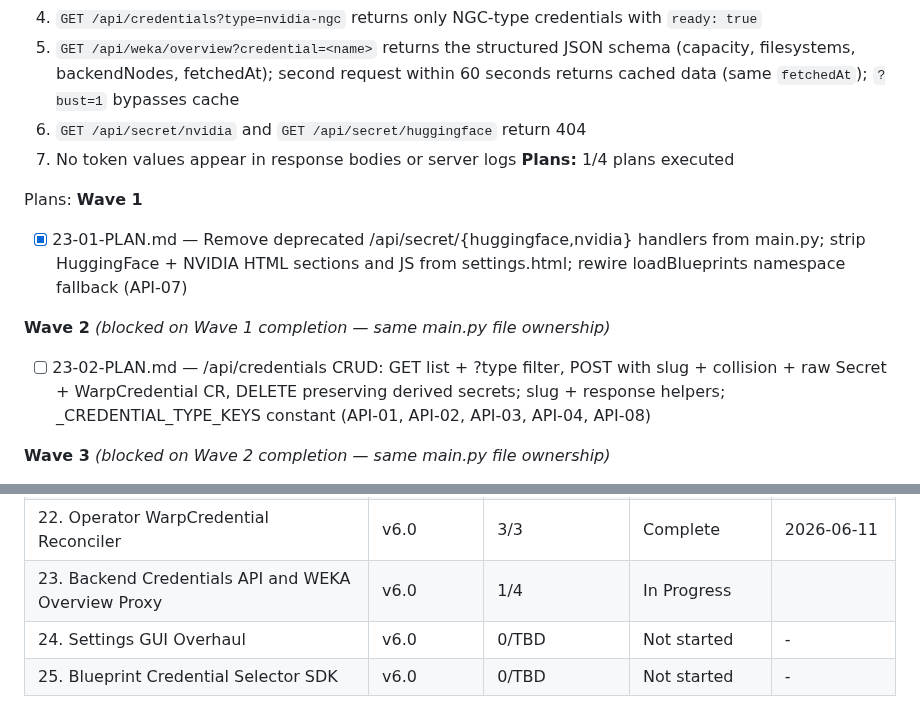
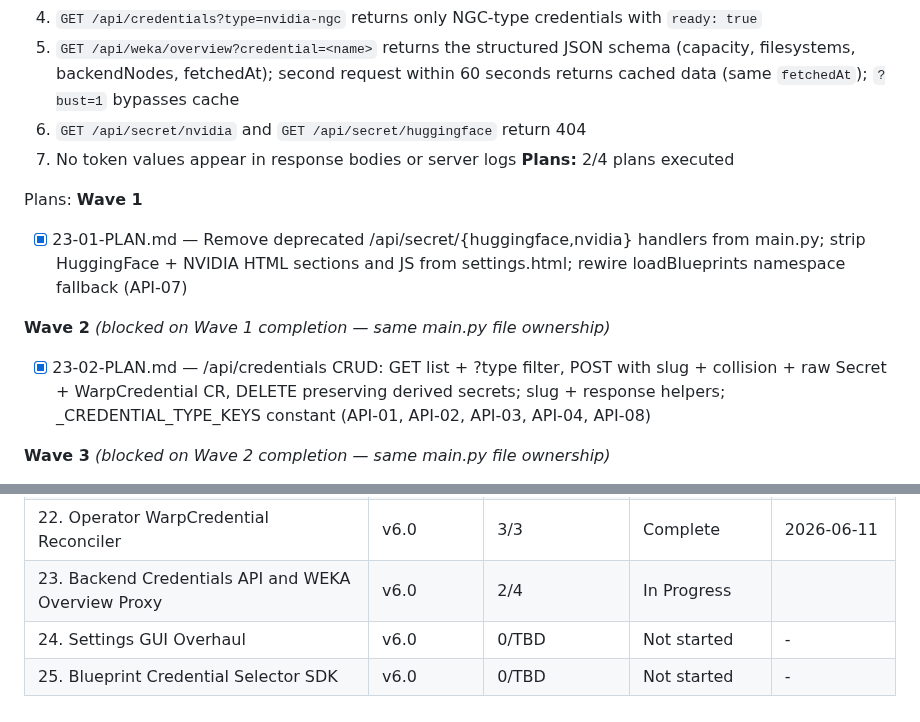
Before and after one commit to weka/wekaappstore, a Markdown page: .planning/ROADMAP.md, 2 parts joined by grey strips. Rendered like a GitHub page.

Commit message:
docs(phase-23): update tracking after wave 2

```diff
--- a/.planning/ROADMAP.md
+++ b/.planning/ROADMAP.md
@@ -254,14 +254,14 @@ Plans:
   5. `GET /api/weka/overview?credential=<name>` returns the structured JSON schema (capacity, filesystems, backendNodes, fetchedAt); second request within 60 seconds returns cached data (same `fetchedAt`); `?bust=1` bypasses cache
   6. `GET /api/secret/nvidia` and `GET /api/secret/huggingface` return 404
   7. No token values appear in response bodies or server logs
-**Plans:** 1/4 plans executed
+**Plans:** 2/4 plans executed
 
 Plans:
 **Wave 1**
 - [x] 23-01-PLAN.md — Remove deprecated /api/secret/{huggingface,nvidia} handlers from main.py; strip HuggingFace + NVIDIA HTML sections and JS from settings.html; rewire loadBlueprints namespace fallback (API-07)
 
 **Wave 2** *(blocked on Wave 1 completion — same main.py file ownership)*
-- [ ] 23-02-PLAN.md — /api/credentials CRUD: GET list + ?type filter, POST with slug + collision + raw Secret + WarpCredential CR, DELETE preserving derived secrets; slug + response helpers; _CREDENTIAL_TYPE_KEYS constant (API-01, API-02, API-03, API-04, API-08)
+- [x] 23-02-PLAN.md — /api/credentials CRUD: GET list + ?type filter, POST with slug + collision + raw Secret + WarpCredential CR, DELETE preserving derived secrets; slug + response helpers; _CREDENTIAL_TYPE_KEYS constant (API-01, API-02, API-03, API-04, API-08)
 
 **Wave 3** *(blocked on Wave 2 completion — same main.py file ownership)*
 - [ ] 23-03-PLAN.md — /api/weka/overview proxy: _resolve_weka_credential_secret + _weka_login + _weka_get_json helpers; _assemble_weka_overview pure transform; 60s namespace-scoped cache; ?bust=1 bypass; 502 on WEKA failures (API-05, API-06, API-08)
@@ -323,6 +323,6 @@ v6.0 Execution Order: 21 → 22 → 23 → 24/25 (Phases 24 and 25 can be develo
 | 20. AIDP Migration Smoke Test | v5.0 | 0/TBD | Not started | - |
 | 21. WarpCredential CRD and Helm RBAC | v6.0 | 2/2 | Complete    | 2026-06-11 |
 | 22. Operator WarpCredential Reconciler | v6.0 | 3/3 | Complete    | 2026-06-11 |
-| 23. Backend Credentials API and WEKA Overview Proxy | v6.0 | 1/4 | In Progress|  |
+| 23. Backend Credentials API and WEKA Overview Proxy | v6.0 | 2/4 | In Progress|  |
 | 24. Settings GUI Overhaul | v6.0 | 0/TBD | Not started | - |
 | 25. Blueprint Credential Selector SDK | v6.0 | 0/TBD | Not started | - |
```
